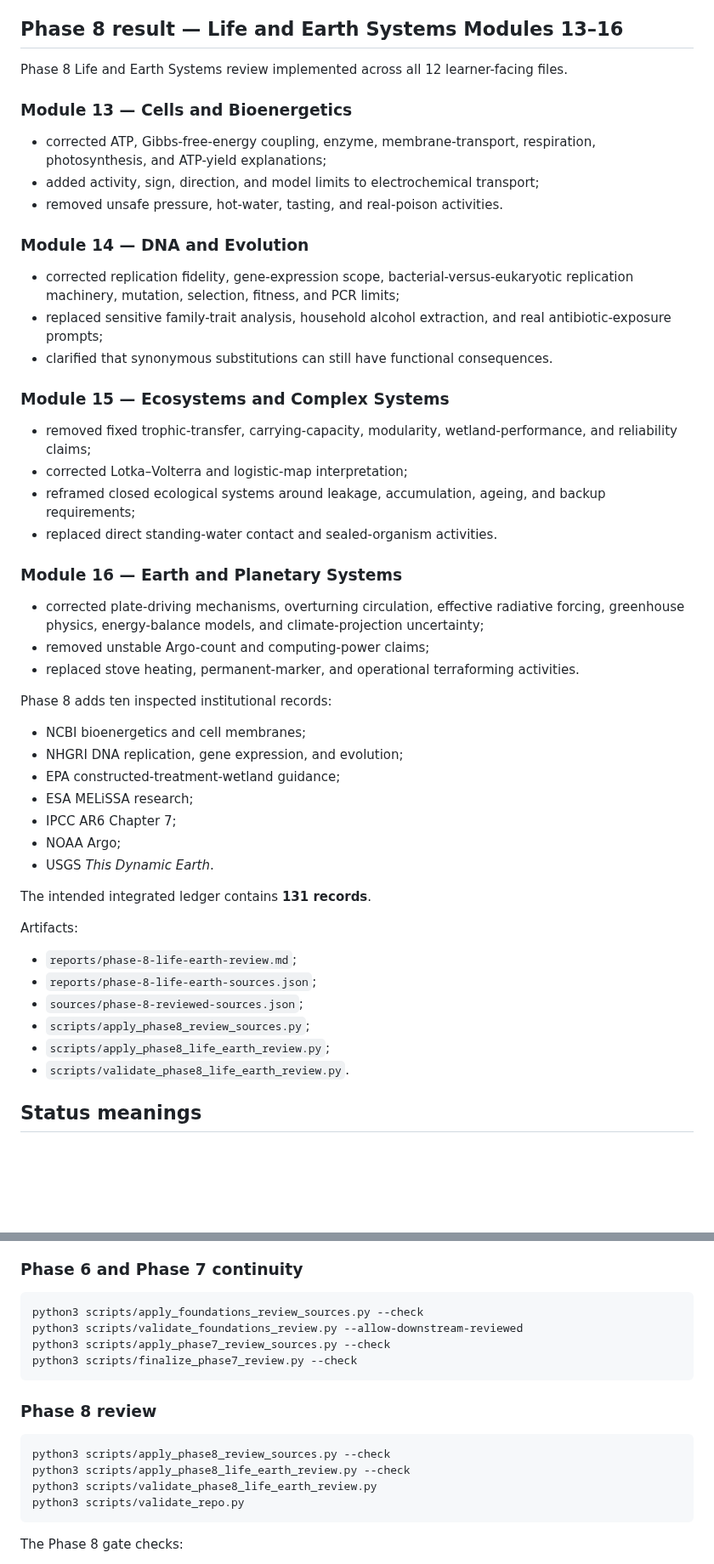
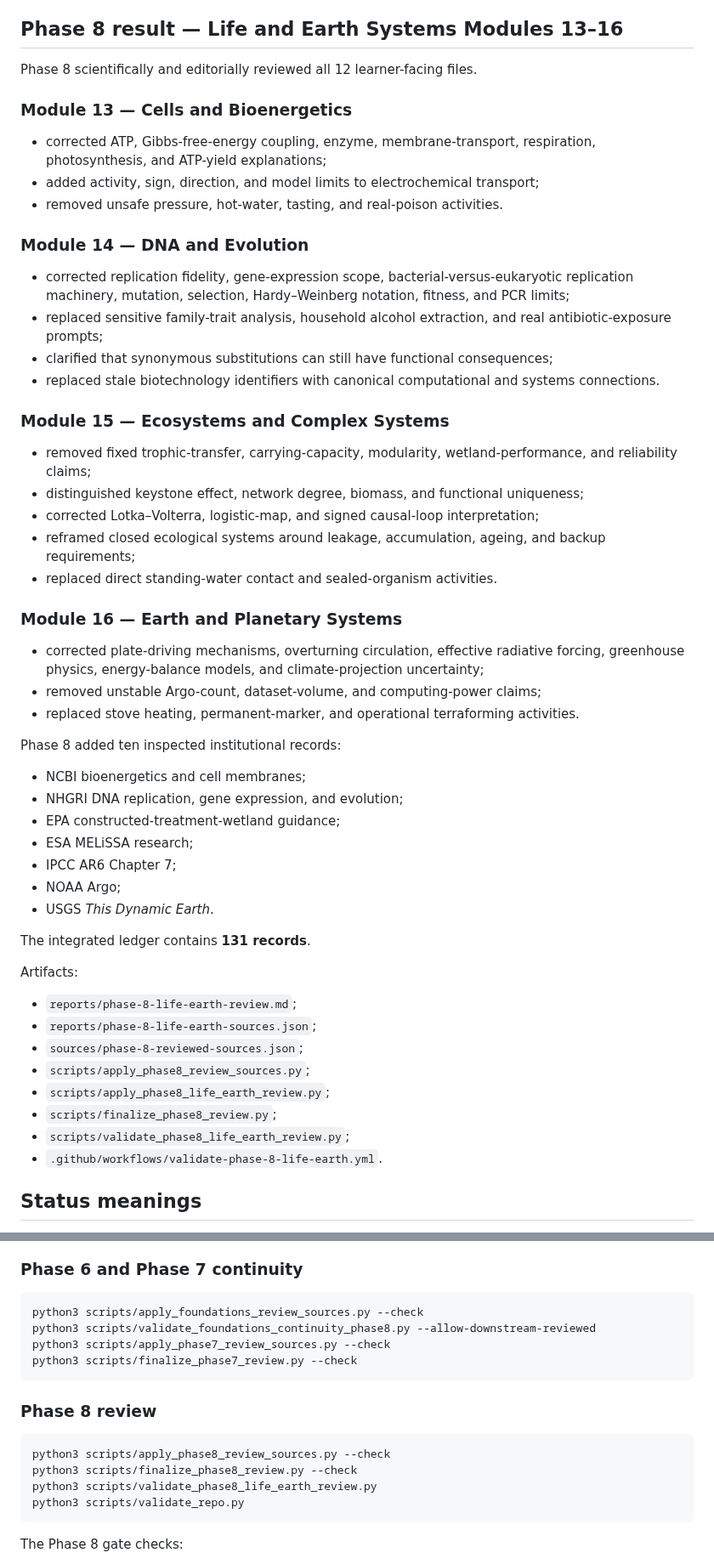
Before and after one commit to Rhodan-lab/principle-to-system, a Markdown page: PROJECT_STATE.md, 2 parts joined by grey strips. Shown at 85% size. GitHub-like rendering; blank space fills up the shorter version.

Commit message:
docs: record validated Phase 8 PR

````diff
--- a/PROJECT_STATE.md
+++ b/PROJECT_STATE.md
@@ -125,7 +125,7 @@ Phase 7 added five reviewed source records, producing a **121-record** ledger. P
 
 ## Phase 8 result — Life and Earth Systems Modules 13–16
 
-Phase 8 Life and Earth Systems review implemented across all 12 learner-facing files.
+Phase 8 scientifically and editorially reviewed all 12 learner-facing files.
 
 ### Module 13 — Cells and Bioenergetics
 
@@ -135,24 +135,26 @@ Phase 8 Life and Earth Systems review implemented across all 12 learner-facing f
 
 ### Module 14 — DNA and Evolution
 
-- corrected replication fidelity, gene-expression scope, bacterial-versus-eukaryotic replication machinery, mutation, selection, fitness, and PCR limits;
+- corrected replication fidelity, gene-expression scope, bacterial-versus-eukaryotic replication machinery, mutation, selection, Hardy–Weinberg notation, fitness, and PCR limits;
 - replaced sensitive family-trait analysis, household alcohol extraction, and real antibiotic-exposure prompts;
-- clarified that synonymous substitutions can still have functional consequences.
+- clarified that synonymous substitutions can still have functional consequences;
+- replaced stale biotechnology identifiers with canonical computational and systems connections.
 
 ### Module 15 — Ecosystems and Complex Systems
 
 - removed fixed trophic-transfer, carrying-capacity, modularity, wetland-performance, and reliability claims;
-- corrected Lotka–Volterra and logistic-map interpretation;
+- distinguished keystone effect, network degree, biomass, and functional uniqueness;
+- corrected Lotka–Volterra, logistic-map, and signed causal-loop interpretation;
 - reframed closed ecological systems around leakage, accumulation, ageing, and backup requirements;
 - replaced direct standing-water contact and sealed-organism activities.
 
 ### Module 16 — Earth and Planetary Systems
 
 - corrected plate-driving mechanisms, overturning circulation, effective radiative forcing, greenhouse physics, energy-balance models, and climate-projection uncertainty;
-- removed unstable Argo-count and computing-power claims;
+- removed unstable Argo-count, dataset-volume, and computing-power claims;
 - replaced stove heating, permanent-marker, and operational terraforming activities.
 
-Phase 8 adds ten inspected institutional records:
+Phase 8 added ten inspected institutional records:
 
 - NCBI bioenergetics and cell membranes;
 - NHGRI DNA replication, gene expression, and evolution;
@@ -162,7 +164,7 @@ Phase 8 adds ten inspected institutional records:
 - NOAA Argo;
 - USGS *This Dynamic Earth*.
 
-The intended integrated ledger contains **131 records**.
+The integrated ledger contains **131 records**.
 
 Artifacts:
 
@@ -171,7 +173,9 @@ Artifacts:
 - `sources/phase-8-reviewed-sources.json`;
 - `scripts/apply_phase8_review_sources.py`;
 - `scripts/apply_phase8_life_earth_review.py`;
-- `scripts/validate_phase8_life_earth_review.py`.
+- `scripts/finalize_phase8_review.py`;
+- `scripts/validate_phase8_life_earth_review.py`;
+- `.github/workflows/validate-phase-8-life-earth.yml`.
 
 ## Status meanings
 
@@ -196,7 +200,7 @@ python3 scripts/apply_verified_source_baseline.py --check
 
 ```bash
 python3 scripts/apply_foundations_review_sources.py --check
-python3 scripts/validate_foundations_review.py --allow-downstream-reviewed
+python3 scripts/validate_foundations_continuity_phase8.py --allow-downstream-reviewed
 python3 scripts/apply_phase7_review_sources.py --check
 python3 scripts/finalize_phase7_review.py --check
 ```
@@ -205,7 +209,7 @@ python3 scripts/finalize_phase7_review.py --check
 
 ```bash
 python3 scripts/apply_phase8_review_sources.py --check
-python3 scripts/apply_phase8_life_earth_review.py --check
+python3 scripts/finalize_phase8_review.py --check
 python3 scripts/validate_phase8_life_earth_review.py
 python3 scripts/validate_repo.py
 ```
````
Also changed, not shown: other parts of PROJECT_STATE.md (+5 -5 lines).
